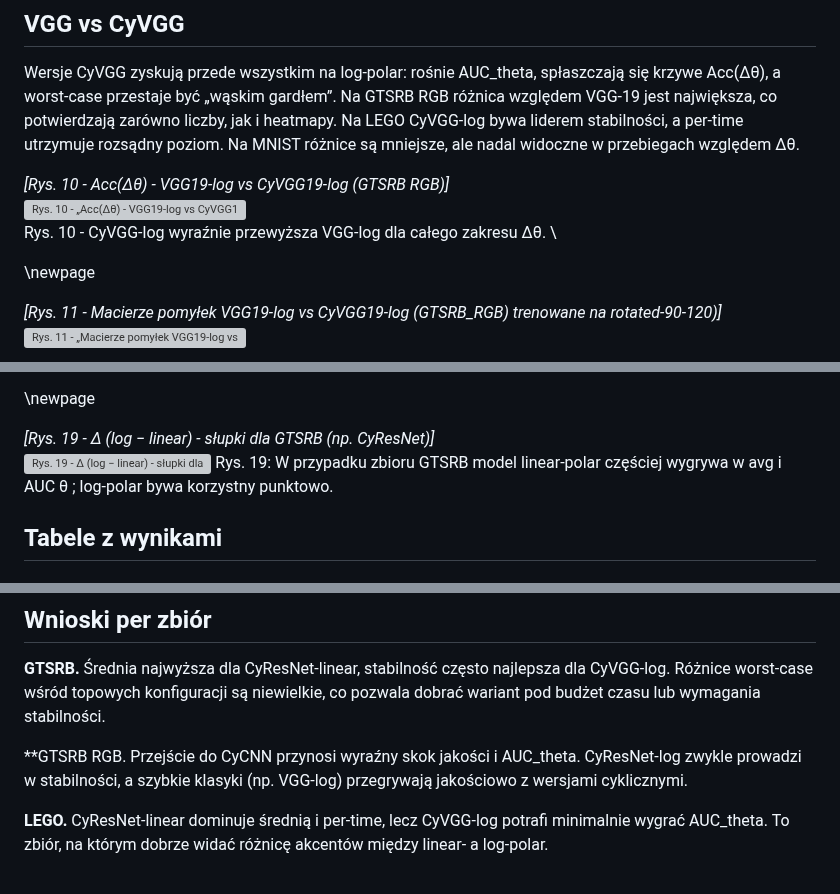
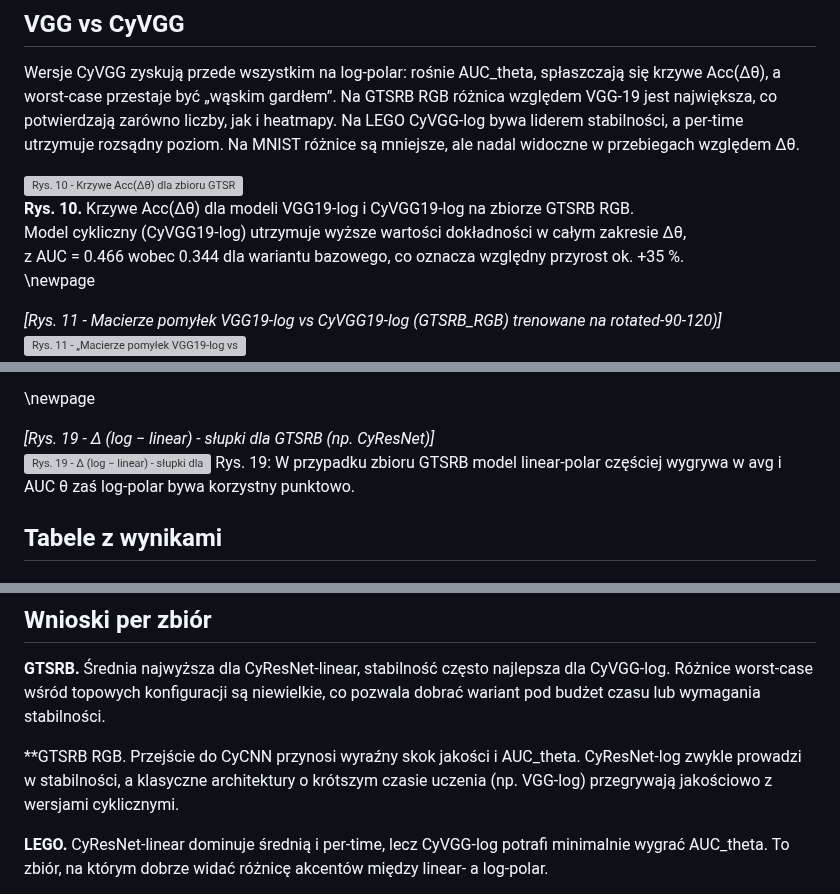
Before and after one commit to Fluorky/Rotated-datasets-evaluation-pipeline, a Markdown page: MasterThesis/master_thesis.md, 3 parts joined by grey strips. Drawn GitHub-style; grey boxes are pictures that could not be loaded.

```diff
--- a/MasterThesis/master_thesis.md
+++ b/MasterThesis/master_thesis.md
@@ -2209,10 +2212,10 @@ co potwierdzają zarówno liczby, jak i heatmapy. Na LEGO CyVGG-log
 bywa liderem stabilności, a per-time utrzymuje rozsądny poziom. Na
 MNIST różnice są mniejsze, ale nadal widoczne w przebiegach względem Δθ.
 
-*[Rys. 10 - Acc(Δθ) - VGG19-log vs CyVGG19-log (GTSRB RGB)]*  \
-![Rys. 10 - „Acc(Δθ) - VGG19-log vs CyVGG19-log (GTSRB_RGB)”](media%2Fassets%2Fplots%2Facc_delta_gtsrb_rgb_vgglog_vs_cyvgglog.png)  \
-Rys. 10 - CyVGG-log wyraźnie przewyższa VGG-log dla całego zakresu Δθ.  \
-
+![Rys. 10 - Krzywe Acc(Δθ) dla zbioru GTSRB RGB: porównanie modeli VGG19-log i CyVGG19-log](media/assets/plots/acc_delta_gtsrb_rgb_vgglog_vs_cyvgglog.png) \
+**Rys. 10.** Krzywe Acc(Δθ) dla modeli VGG19-log i CyVGG19-log na zbiorze GTSRB RGB.
+Model cykliczny (CyVGG19-log) utrzymuje wyższe wartości dokładności w całym zakresie Δθ,
+z AUC = 0.466 wobec 0.344 dla wariantu bazowego, co oznacza względny przyrost ok. +35 %.  \
 \newpage
 
 *[Rys. 11 - Macierze pomyłek VGG19-log vs CyVGG19-log (GTSRB_RGB) trenowane na rotated-90-120)]*  \
@@ -2288,7 +2290,7 @@ Rys. 18: Wpływ transformacji: na MNIST log-polar podnosi zarówno jakość, jak
 
 *[Rys. 19 - Δ (log − linear) - słupki dla GTSRB (np. CyResNet)]*  \
 ![Rys. 19 - Δ (log − linear) - słupki dla GTSRB (np. CyResNet)](media%2Fassets%2Fplots%2Fdelta_log_linear_GTSRB_CyResNet56.png)
-Rys. 19: W przypadku zbioru GTSRB model linear-polar częściej wygrywa w avg i AUC θ ; log-polar bywa korzystny punktowo.
+Rys. 19: W przypadku zbioru GTSRB model linear-polar częściej wygrywa w avg i AUC θ zaś log-polar bywa korzystny punktowo.
 
 ## Tabele z wynikami
 
@@ -2677,7 +2702,7 @@ dla CyVGG-log. Różnice worst-case wśród topowych konfiguracji są niewielkie
 co pozwala dobrać wariant pod budżet czasu lub wymagania stabilności.
 
 **GTSRB RGB. Przejście do CyCNN przynosi wyraźny skok jakości i AUC_theta.
-CyResNet-log zwykle prowadzi w stabilności, a szybkie klasyki (np.
+CyResNet-log zwykle prowadzi w stabilności, a klasyczne architektury o krótszym czasie uczenia (np.
 VGG-log) przegrywają jakościowo z wersjami cyklicznymi.
 
 **LEGO.** CyResNet-linear dominuje średnią i per-time, lecz CyVGG-log
```
Also changed, not shown: other parts of MasterThesis/master_thesis.md (+59 -31 lines).
